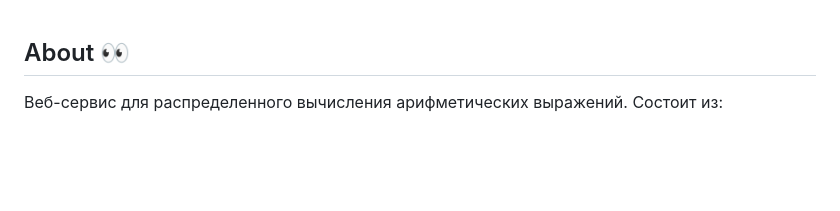
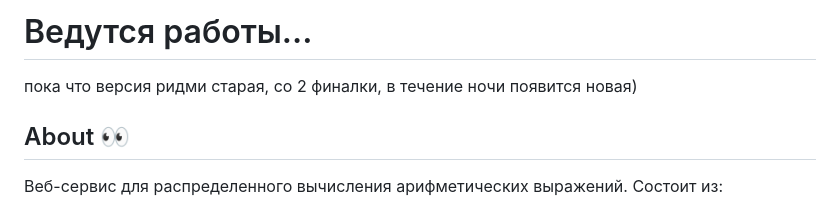
Before and after one commit to YattaDeSune/calc-project, a Markdown page: README.md, the part around the change. GitHub-like rendering; blank space fills up the shorter version.

```diff
--- a/README.md
+++ b/README.md
@@ -1,3 +1,6 @@
+# Ведутся работы...
+пока что версия ридми старая, со 2 финалки, в течение ночи появится новая)
+
 <a id="about"></a>
 ## About 👀
 Веб-сервис для распределенного вычисления арифметических выражений. Состоит из:
```
